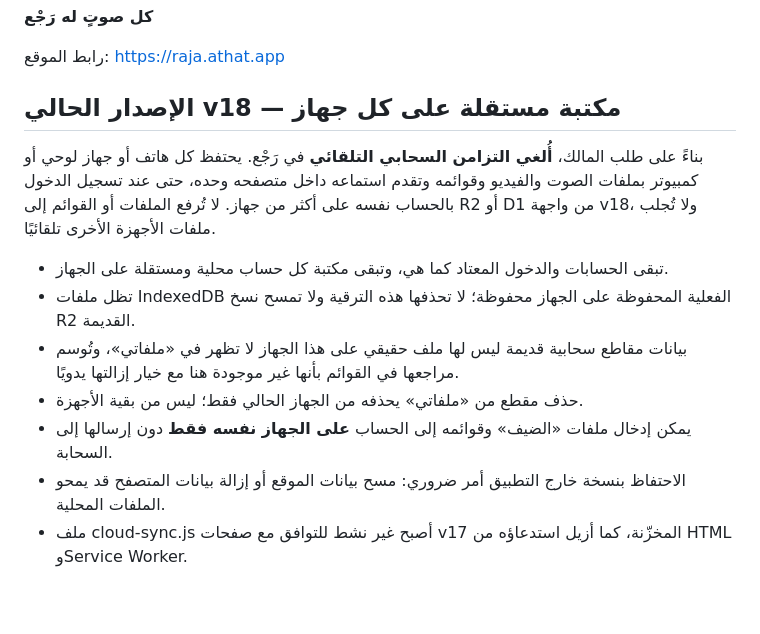
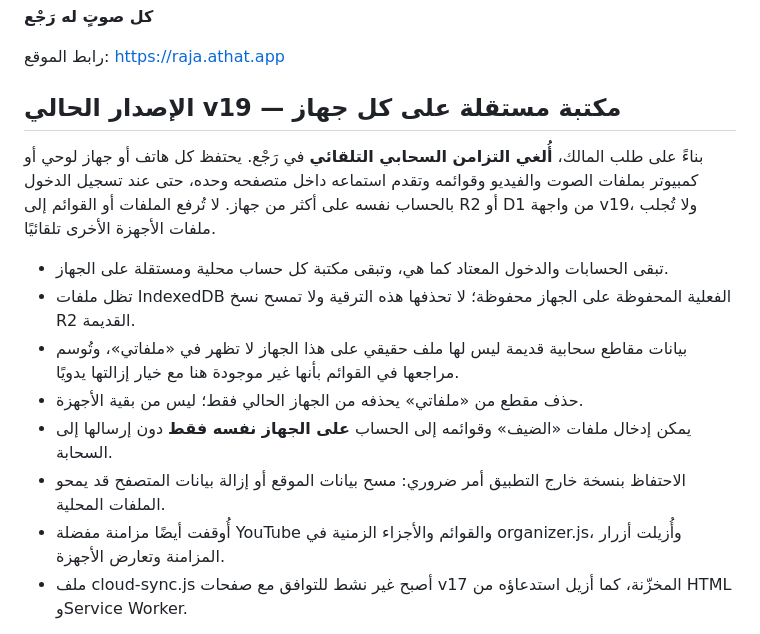
Before and after one commit to mrabdulmohsinalotaibi-beep/RAJA, a Markdown page: README.md, the part around the change. Rendered like a GitHub page; blank space fills up the shorter version.

Commit message:
Document local-only YouTube organizer and release v19

```diff
--- a/README.md
+++ b/README.md
@@ -4,9 +4,9 @@
 
 رابط الموقع: https://raja.athat.app
 
-## الإصدار الحالي v18 — مكتبة مستقلة على كل جهاز
+## الإصدار الحالي v19 — مكتبة مستقلة على كل جهاز
 
-بناءً على طلب المالك، **أُلغي التزامن السحابي التلقائي** في رَجْع. يحتفظ كل هاتف أو جهاز لوحي أو كمبيوتر بملفات الصوت والفيديو وقوائمه وتقدم استماعه داخل متصفحه وحده، حتى عند تسجيل الدخول بالحساب نفسه على أكثر من جهاز. لا تُرفع الملفات أو القوائم إلى R2 أو D1 من واجهة v18، ولا تُجلب ملفات الأجهزة الأخرى تلقائيًا.
+بناءً على طلب المالك، **أُلغي التزامن السحابي التلقائي** في رَجْع. يحتفظ كل هاتف أو جهاز لوحي أو كمبيوتر بملفات الصوت والفيديو وقوائمه وتقدم استماعه داخل متصفحه وحده، حتى عند تسجيل الدخول بالحساب نفسه على أكثر من جهاز. لا تُرفع الملفات أو القوائم إلى R2 أو D1 من واجهة v19، ولا تُجلب ملفات الأجهزة الأخرى تلقائيًا.
 
 - تبقى الحسابات والدخول المعتاد كما هي، وتبقى مكتبة كل حساب محلية ومستقلة على الجهاز.
 - تظل ملفات IndexedDB الفعلية المحفوظة على الجهاز محفوظة؛ لا تحذفها هذه الترقية ولا تمسح نسخ R2 القديمة.
@@ -14,6 +14,7 @@
 - حذف مقطع من «ملفاتي» يحذفه من الجهاز الحالي فقط؛ ليس من بقية الأجهزة.
 - يمكن إدخال ملفات «الضيف» وقوائمه إلى الحساب **على الجهاز نفسه فقط** دون إرسالها إلى السحابة.
 - الاحتفاظ بنسخة خارج التطبيق أمر ضروري: مسح بيانات الموقع أو إزالة بيانات المتصفح قد يمحو الملفات المحلية.
+- أُوقفت أيضًا مزامنة مفضلة YouTube والقوائم والأجزاء الزمنية في organizer.js، وأُزيلت أزرار المزامنة وتعارض الأجهزة.
 - ملف cloud-sync.js أصبح غير نشط للتوافق مع صفحات v17 المخزّنة، كما أزيل استدعاؤه من HTML وService Worker.
 
 > ملاحظة تاريخية: قسم «Account cloud synchronization (v15)» أدناه يصف النسخة السابقة فقط، وليس آلية الإصدار الحالي.
```
